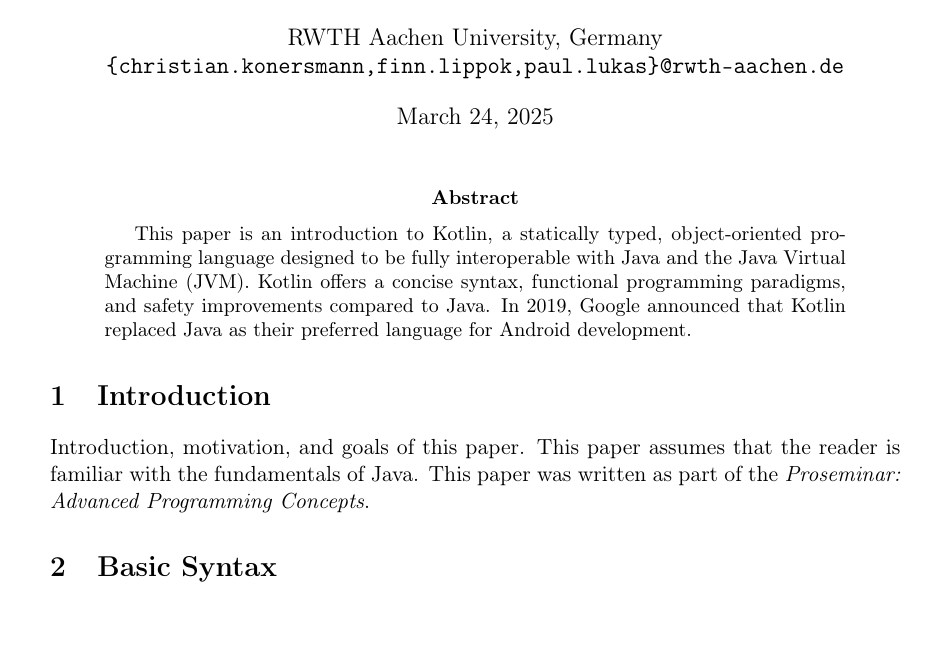
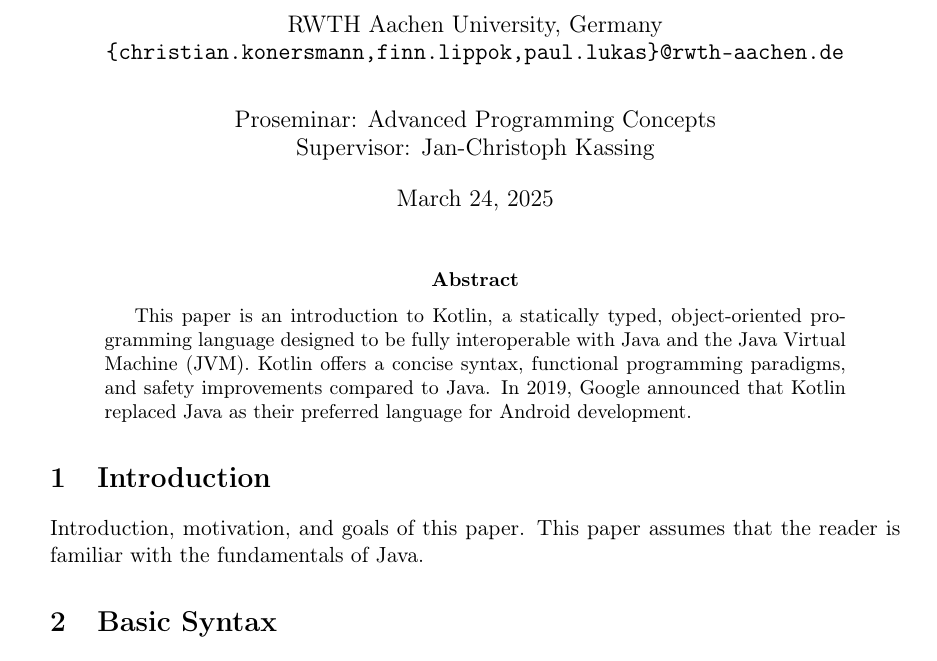
Before and after one commit to FinnPL/Introduction-to-Kotlin, a LaTeX paper (Introduction-to-Kotlin.tex): part of page 1 of 6, cut so that both start at the same text. Compiled offline with pdfLaTeX.

Commit message:
add supervisor and seminar to title.

```diff
--- a/Introduction-to-Kotlin.tex
+++ b/Introduction-to-Kotlin.tex
@@ -3,10 +3,12 @@
 
 \title{\huge \bfseries Introduction to Kotlin}
 \author{
-  Christian Konersmann, Finn Paul Lippok, Paul Lukas \\
-  \\
+  Christian Konersmann, Finn Paul Lippok, Paul Lukas \\[1ex]
   RWTH Aachen University, Germany \\
-  \texttt{\{christian.konersmann,finn.lippok,paul.lukas\}@rwth-aachen.de}
+  \texttt{\{christian.konersmann,finn.lippok,paul.lukas\}@rwth-aachen.de}\\
+  \and
+  Proseminar: Advanced Programming Concepts \\
+  Supervisor: Jan-Christoph Kassing
 }
 \date{\today}
 
@@ -21,7 +23,6 @@
 \section{Introduction}
   Introduction, motivation, and goals of this paper.
   This paper assumes that the reader is familiar with the fundamentals of Java.
-  This paper was written as part of the \textit{Proseminar: Advanced Programming Concepts}.
 \section{Basic Syntax}
   This section will cover the basic syntax of Kotlin and highlight the changes compared to Java.
   The goal of this section is to provide a brief overview, focusing on the most important differences.
```
